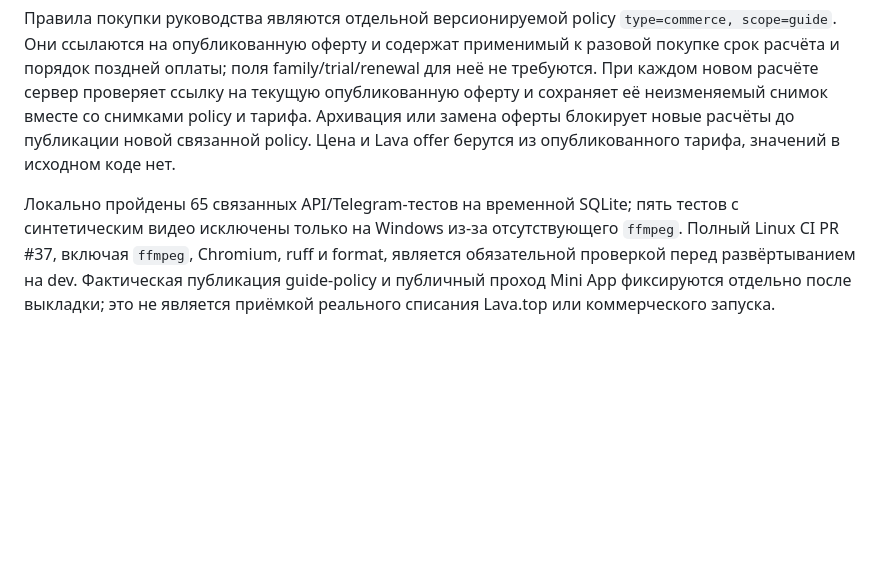
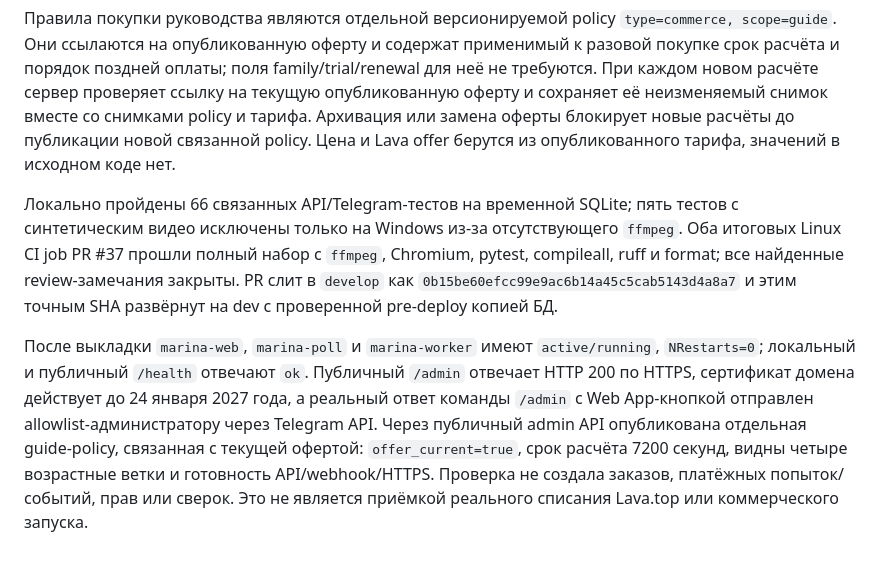
Before and after one commit to Bambale0/marina, a Markdown page: docs/release/acceptance.md, the part around the change. GitHub-like rendering; blank space fills up the shorter version.

Commit message:
docs: record admin tripwire dev acceptance

```diff
--- a/docs/release/acceptance.md
+++ b/docs/release/acceptance.md
@@ -109,4 +109,6 @@ Ruff check и format check проходят. Shell-синтаксис deploy.sh
 
 Правила покупки руководства являются отдельной версионируемой policy `type=commerce, scope=guide`. Они ссылаются на опубликованную оферту и содержат применимый к разовой покупке срок расчёта и порядок поздней оплаты; поля family/trial/renewal для неё не требуются. При каждом новом расчёте сервер проверяет ссылку на текущую опубликованную оферту и сохраняет её неизменяемый снимок вместе со снимками policy и тарифа. Архивация или замена оферты блокирует новые расчёты до публикации новой связанной policy. Цена и Lava offer берутся из опубликованного тарифа, значений в исходном коде нет.
 
-Локально пройдены 65 связанных API/Telegram-тестов на временной SQLite; пять тестов с синтетическим видео исключены только на Windows из-за отсутствующего `ffmpeg`. Полный Linux CI PR #37, включая `ffmpeg`, Chromium, ruff и format, является обязательной проверкой перед развёртыванием на dev. Фактическая публикация guide-policy и публичный проход Mini App фиксируются отдельно после выкладки; это не является приёмкой реального списания Lava.top или коммерческого запуска.
+Локально пройдены 66 связанных API/Telegram-тестов на временной SQLite; пять тестов с синтетическим видео исключены только на Windows из-за отсутствующего `ffmpeg`. Оба итоговых Linux CI job PR #37 прошли полный набор с `ffmpeg`, Chromium, pytest, compileall, ruff и format; все найденные review-замечания закрыты. PR слит в `develop` как `0b15be60efcc99e9ac6b14a45c5cab5143d4a8a7` и этим точным SHA развёрнут на dev с проверенной pre-deploy копией БД.
+
+После выкладки `marina-web`, `marina-poll` и `marina-worker` имеют `active/running`, `NRestarts=0`; локальный и публичный `/health` отвечают `ok`. Публичный `/admin` отвечает HTTP 200 по HTTPS, сертификат домена действует до 24 января 2027 года, а реальный ответ команды `/admin` с Web App-кнопкой отправлен allowlist-администратору через Telegram API. Через публичный admin API опубликована отдельная guide-policy, связанная с текущей офертой: `offer_current=true`, срок расчёта 7200 секунд, видны четыре возрастные ветки и готовность API/webhook/HTTPS. Проверка не создала заказов, платёжных попыток/событий, прав или сверок. Это не является приёмкой реального списания Lava.top или коммерческого запуска.
```
